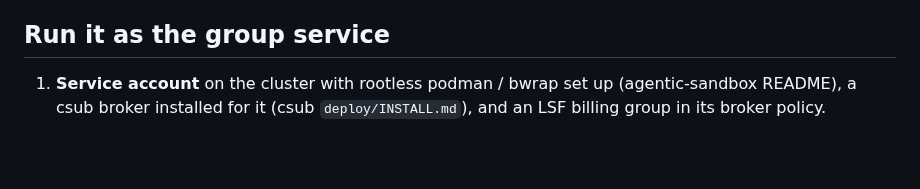
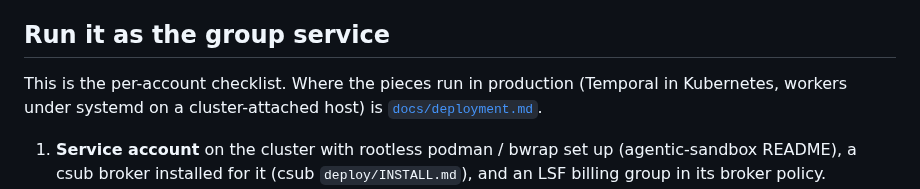
Before and after one commit to JaneliaSciComp/mia-workflow-prototype, a Markdown page: notes/autodev-runbook.md, the part around the change. Rendered like a GitHub page; blank space fills up the shorter version.

```diff
--- a/notes/autodev-runbook.md
+++ b/notes/autodev-runbook.md
@@ -62,6 +62,9 @@ comment `/approve <first 7+ chars of the head sha>` instead. Only `/approve` com
 round summary count, so a short prefix approved earlier cannot approve a later head.
 
 ## Run it as the group service
+
+This is the per-account checklist. Where the pieces run in production (Temporal in Kubernetes, workers under
+systemd on a cluster-attached host) is [`docs/deployment.md`](../docs/deployment.md).
 
 1. **Service account** on the cluster with rootless podman / bwrap set up (agentic-sandbox README), a csub
    broker installed for it (csub `deploy/INSTALL.md`), and an LSF billing group in its broker policy.
```
Also changed, not shown: README.md (+1 -1 lines), docs/deployment.md (added, +80 -0 lines).
